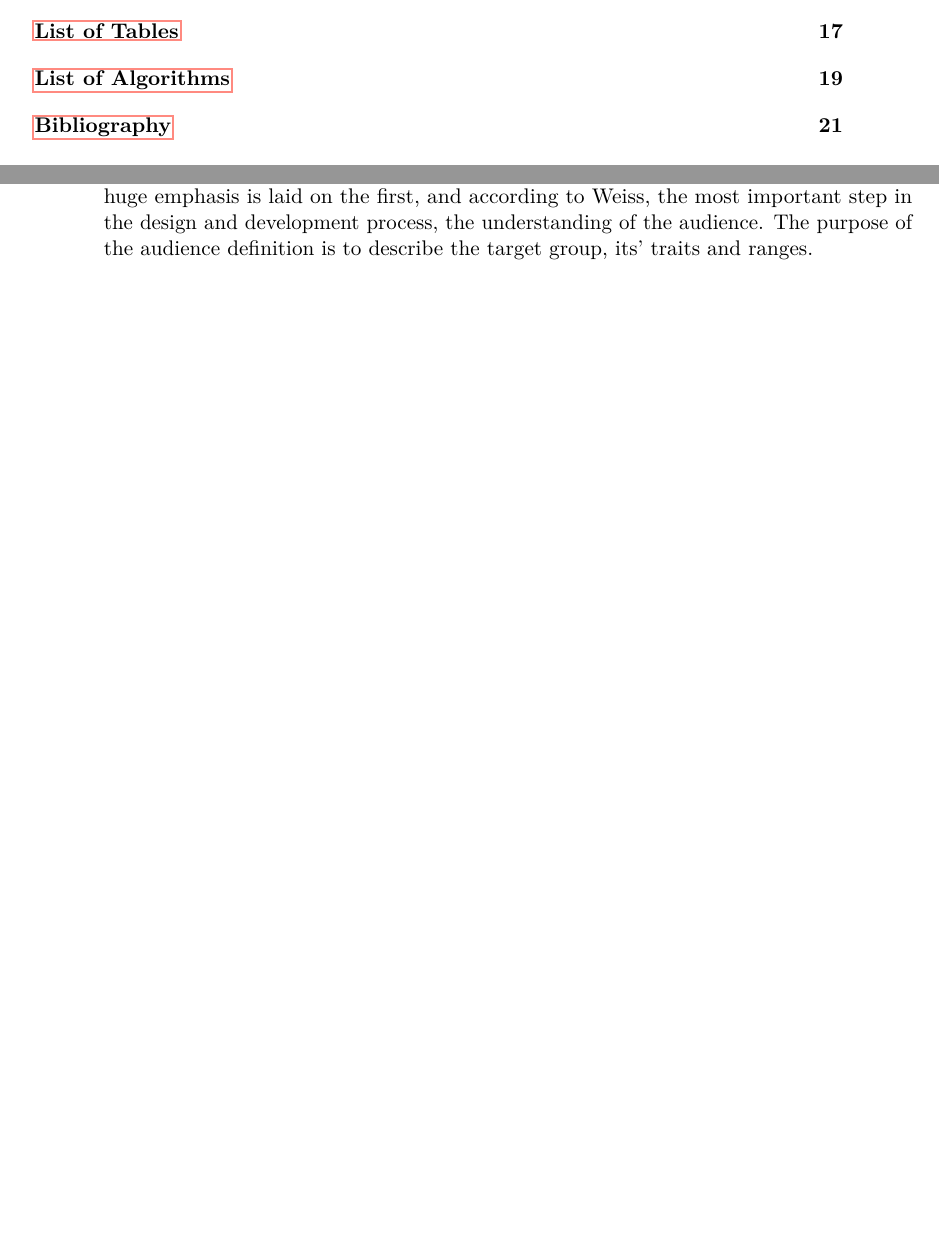
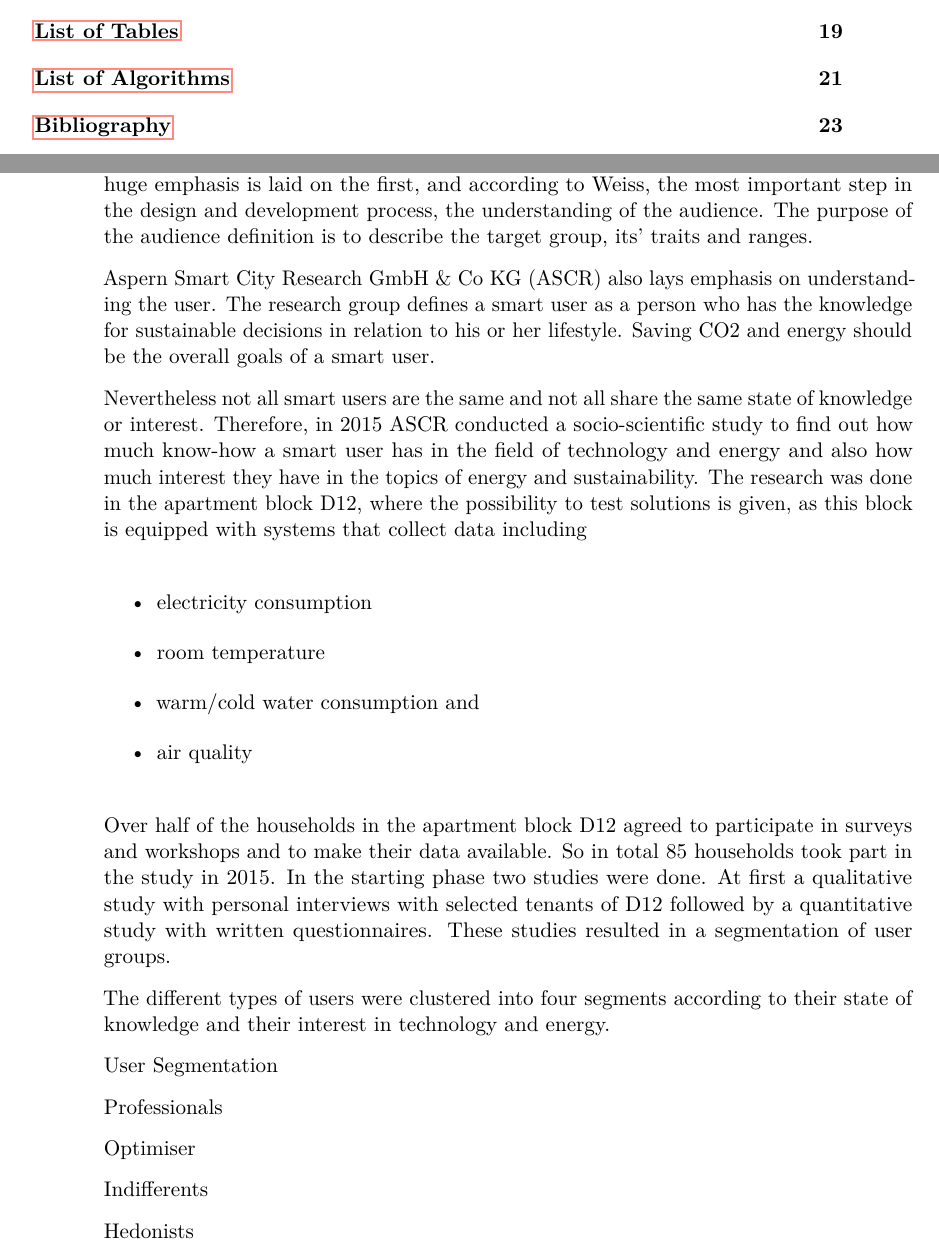
Before and after one commit to RomJak/diplomaThesis, a LaTeX thesis (template/example.tex, which reads template/state_of_the_art.tex): two parts of pages 13 and 24 of 36 before the commit and two parts of pages 13 and 24 of 38 after it, joined at a grey line, cut so that both start at the same text, the shorter picture padded with empty space. Compiled offline with pdfLaTeX.

Commit message:
added user segmentation

```diff
--- a/template/state_of_the_art.tex
+++ b/template/state_of_the_art.tex
@@ -75,7 +75,30 @@ At first a group of people containing at least one user for each user type will
 
 Weiss \cite{weiss2003handheld} discussed the balance of ease of use compared to the ease of learning. A huge emphasis is laid on the first, and according to Weiss, the most important step in the design and development process, the understanding of the audience. The purpose of the audience definition is to describe the target group, its' traits and ranges.
 
+Aspern Smart City Research GmbH \& Co KG (ASCR) also lays emphasis on understanding the user. The research group defines a smart user as a person who has the knowledge for sustainable decisions in relation to his or her lifestyle. Saving CO2 and energy should be the overall goals of a smart user.
 
+Nevertheless not all smart users are the same and not all share the same state of knowledge or interest. Therefore, in 2015 ASCR conducted a socio-scientific study to find out how much know-how a smart user has in the field of technology and energy and also how much interest they have in the topics of energy and sustainability. The research was done in the apartment block D12, where the possibility to test solutions is given, as this block is equipped with systems that collect data including
+
+\begin{itemize}
+	\item electricity consumption
+	\item room temperature
+	\item warm/cold water consumption and
+	\item air quality
+\end{itemize}
+
+Over half of the households in the apartment block D12 agreed to participate in surveys and workshops and to make their data available. So in total 85 households took part in the study in 2015. In the starting phase two studies were done. At first a qualitative study with personal interviews with selected tenants of D12 followed by a quantitative study with written questionnaires. These studies resulted in a segmentation of user groups.
+
+The different types of users were clustered into four segments according to their state of knowledge and their interest in technology and energy.
+
+User Segmentation
+
+Professionals
+
+Optimiser
+
+Indifferents
+
+Hedonists
 
 
 
```
Also changed, not shown: literature/ASCR_Folder_2017_ENG_OK_low.compressed.pdf (added), template/example.pdf, 9 other files.
